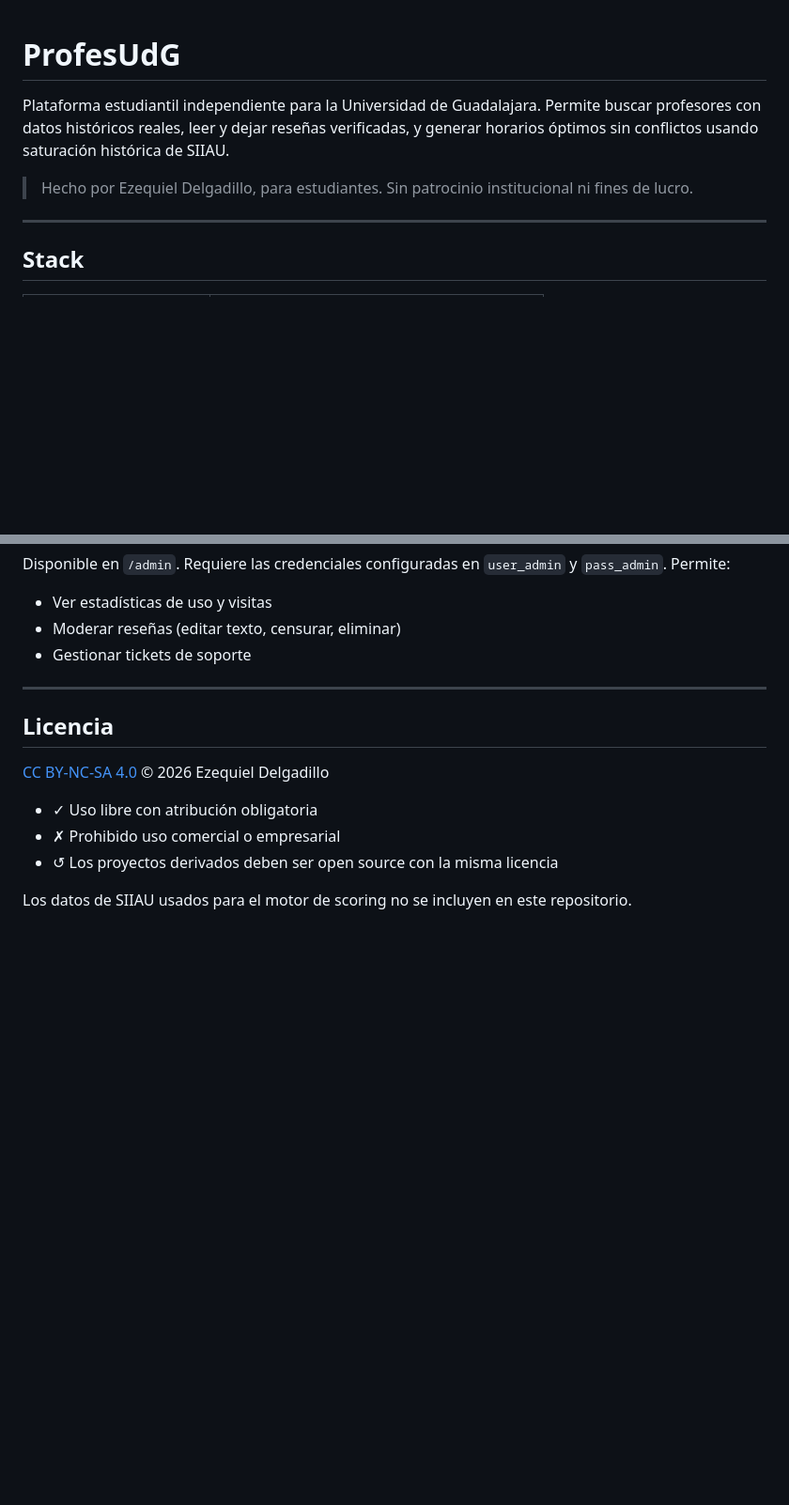
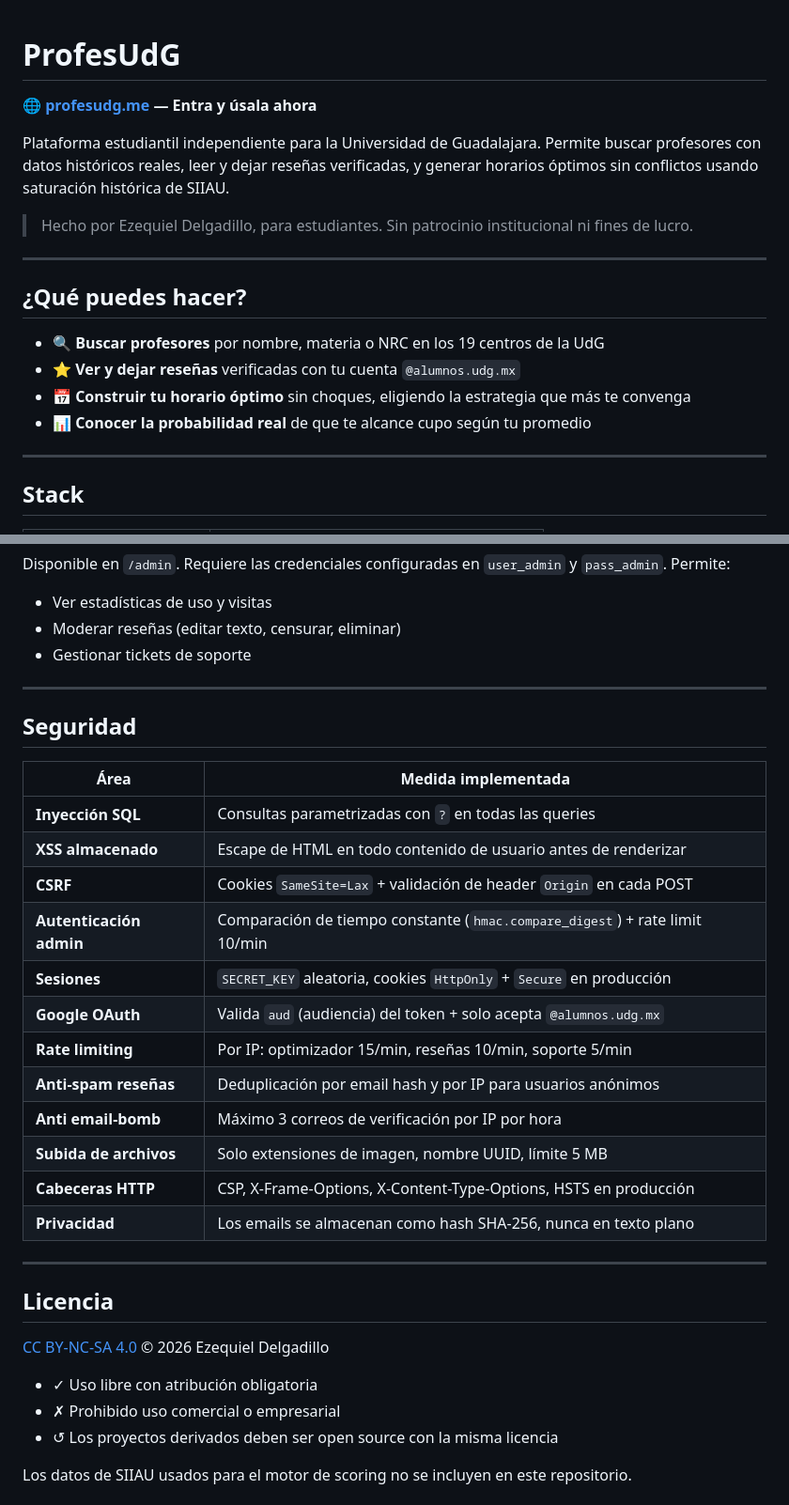
Before and after one commit to EzequielDH/ProfesUdG, a Markdown page: README.md, 2 parts joined by grey strips. Shown at 94% size. Rendered like a GitHub page; blank space fills up the shorter version.

Commit message:
README: agrega link a producción, descripción de uso y tabla de seguridad

```diff
--- a/README.md
+++ b/README.md
@@ -1,10 +1,21 @@
 # ProfesUdG
+
+**🌐 [profesudg.me](https://profesudg.me) — Entra y úsala ahora**
 
 Plataforma estudiantil independiente para la Universidad de Guadalajara. Permite
 buscar profesores con datos históricos reales, leer y dejar reseñas verificadas,
 y generar horarios óptimos sin conflictos usando saturación histórica de SIIAU.
 
 > Hecho por Ezequiel Delgadillo, para estudiantes. Sin patrocinio institucional ni fines de lucro.
+
+---
+
+## ¿Qué puedes hacer?
+
+- 🔍 **Buscar profesores** por nombre, materia o NRC en los 19 centros de la UdG
+- ⭐ **Ver y dejar reseñas** verificadas con tu cuenta `@alumnos.udg.mx`
+- 📅 **Construir tu horario óptimo** sin choques, eligiendo la estrategia que más te convenga
+- 📊 **Conocer la probabilidad real** de que te alcance cupo según tu promedio
 
 ---
 
@@ -267,6 +278,25 @@ Disponible en `/admin`. Requiere las credenciales configuradas en
 
 ---
 
+## Seguridad
+
+| Área | Medida implementada |
+|---|---|
+| **Inyección SQL** | Consultas parametrizadas con `?` en todas las queries |
+| **XSS almacenado** | Escape de HTML en todo contenido de usuario antes de renderizar |
+| **CSRF** | Cookies `SameSite=Lax` + validación de header `Origin` en cada POST |
+| **Autenticación admin** | Comparación de tiempo constante (`hmac.compare_digest`) + rate limit 10/min |
+| **Sesiones** | `SECRET_KEY` aleatoria, cookies `HttpOnly` + `Secure` en producción |
+| **Google OAuth** | Valida `aud` (audiencia) del token + solo acepta `@alumnos.udg.mx` |
+| **Rate limiting** | Por IP: optimizador 15/min, reseñas 10/min, soporte 5/min |
+| **Anti-spam reseñas** | Deduplicación por email hash y por IP para usuarios anónimos |
+| **Anti email-bomb** | Máximo 3 correos de verificación por IP por hora |
+| **Subida de archivos** | Solo extensiones de imagen, nombre UUID, límite 5 MB |
+| **Cabeceras HTTP** | CSP, X-Frame-Options, X-Content-Type-Options, HSTS en producción |
+| **Privacidad** | Los emails se almacenan como hash SHA-256, nunca en texto plano |
+
+---
+
 ## Licencia
 
 [CC BY-NC-SA 4.0](LICENSE) © 2026 Ezequiel Delgadillo
```
